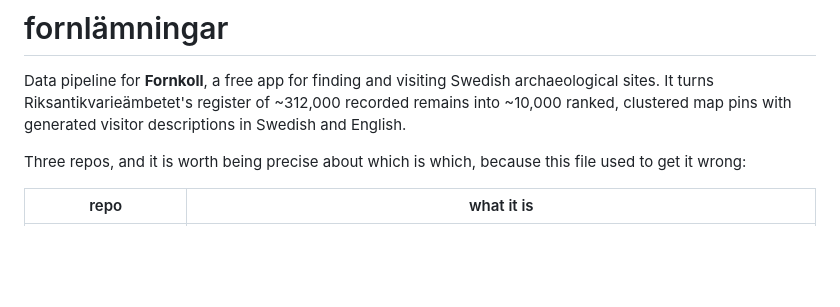
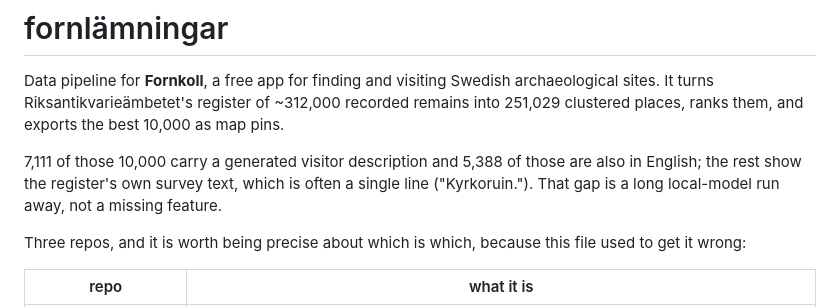
Before and after one commit to francomay3/fornlamningar, a Markdown page: README.md, the part around the change. GitHub-like rendering; blank space fills up the shorter version.

Commit message:
README: los numeros de cobertura, medidos, en vez de implicar que estan todas

```diff
--- a/README.md
+++ b/README.md
@@ -2,8 +2,13 @@
 
 Data pipeline for **Fornkoll**, a free app for finding and visiting Swedish
 archaeological sites. It turns Riksantikvarieämbetet's register of ~312,000
-recorded remains into ~10,000 ranked, clustered map pins with generated
-visitor descriptions in Swedish and English.
+recorded remains into 251,029 clustered places, ranks them, and exports the
+best 10,000 as map pins.
+
+7,111 of those 10,000 carry a generated visitor description and 5,388 of
+those are also in English; the rest show the register's own survey text,
+which is often a single line ("Kyrkoruin."). That gap is a long local-model
+run away, not a missing feature.
 
 Three repos, and it is worth being precise about which is which, because this
 file used to get it wrong:
```
